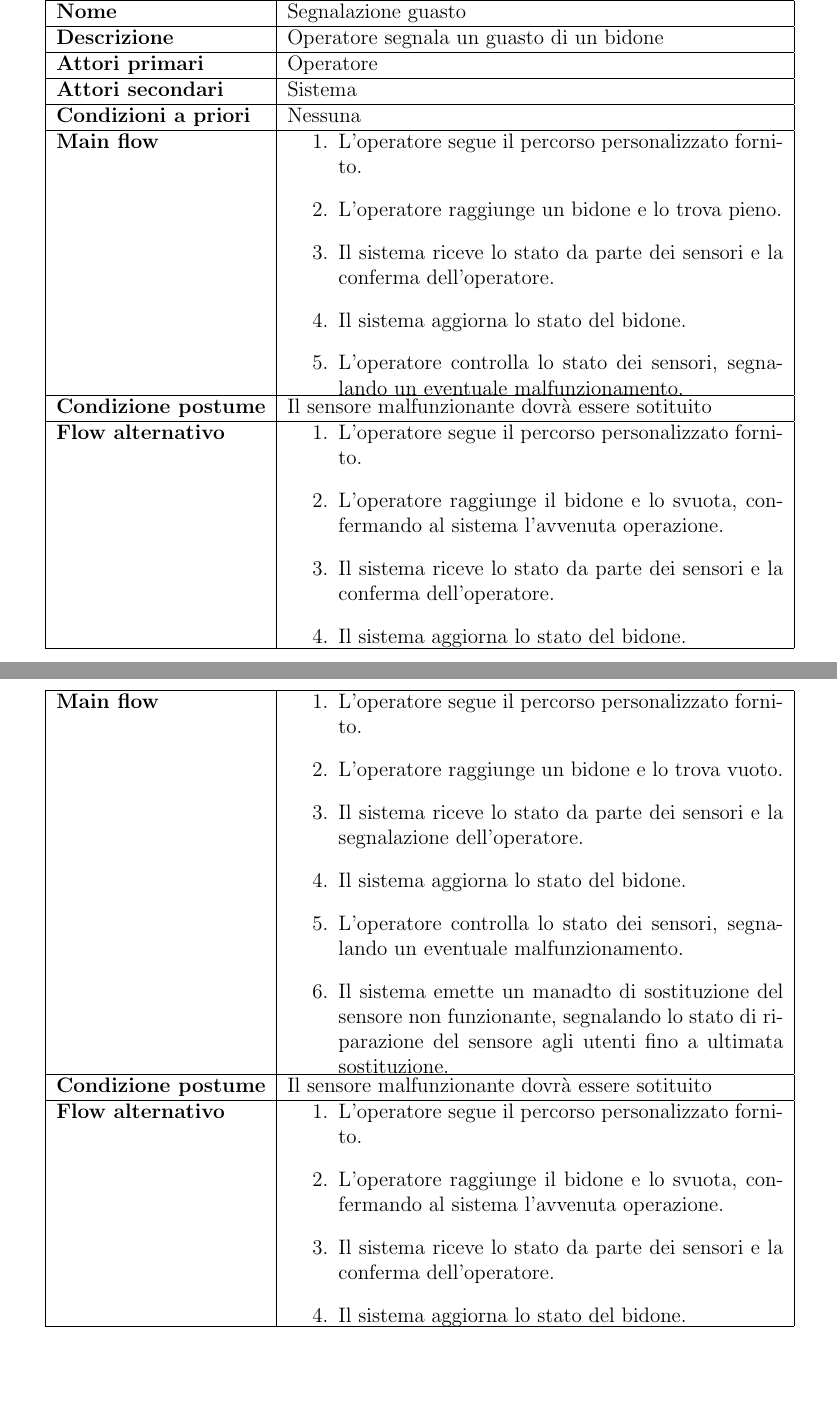
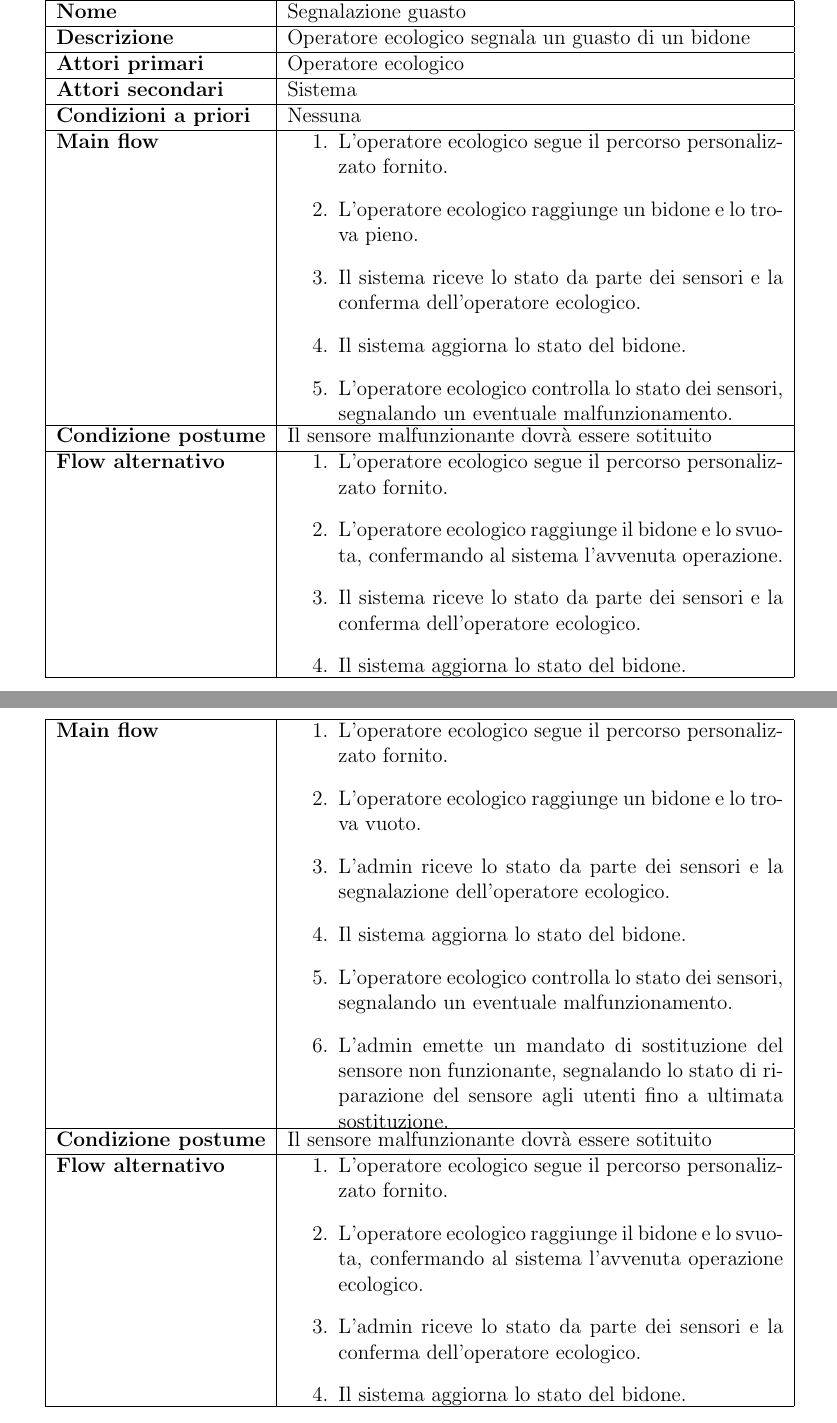
Before and after one commit to RiccardoCortese/RiciclApp, a LaTeX document (Docs/Documentation.tex): two parts of pages 9 and 10 of 10, joined at a grey line, cut so that both start at the same text, the shorter picture padded with empty space. Compiled offline with pdfLaTeX.

Commit message:
Update Documentation.tex

```diff
--- a/Docs/Documentation.tex
+++ b/Docs/Documentation.tex
@@ -263,27 +263,27 @@ I requisiti non funzionali descrivono i vincoli qualitativi del sistema e gli st
 \begin{longtable}{|l|p{10cm}|} \hline
 \textbf{ID} & UC4 \\ \hline
 \textbf{Nome} & Segnalazione guasto \\ \hline
-\textbf{Descrizione} & Operatore segnala un guasto di un bidone \\ \hline
-\textbf{Attori primari} & Operatore \\ \hline
+\textbf{Descrizione} & Operatore ecologico segnala un guasto di un bidone \\ \hline
+\textbf{Attori primari} & Operatore ecologico \\ \hline
 \textbf{Attori secondari} & Sistema \\ \hline
 \textbf{Condizioni a priori} & Nessuna \\ \hline
 \textbf{Main flow} &
 \begin{minipage}[t]{\linewidth}
 \begin{enumerate}
-    \item L'operatore segue il percorso personalizzato fornito.
-    \item L'operatore raggiunge un bidone e lo trova pieno.
-    \item Il sistema riceve lo stato da parte dei sensori e la conferma dell'operatore.
+    \item L'operatore ecologico segue il percorso personalizzato fornito.
+    \item L'operatore ecologico raggiunge un bidone e lo trova pieno.
+    \item Il sistema riceve lo stato da parte dei sensori e la conferma dell'operatore ecologico.
     \item Il sistema aggiorna lo stato del bidone.
-    \item L'operatore controlla lo stato dei sensori, segnalando un eventuale malfunzionamento.
+    \item L'operatore ecologico controlla lo stato dei sensori, segnalando un eventuale malfunzionamento.
 \end{enumerate}
 \end{minipage} \\ \hline
 \textbf{Condizione postume} & Il sensore malfunzionante dovrà essere sotituito \\ \hline
 \textbf{Flow alternativo} &
 \begin{minipage}[t]{\linewidth}
 \begin{enumerate}
-    \item L'operatore segue il percorso personalizzato fornito.
-    \item L'operatore raggiunge il bidone e lo svuota, confermando al sistema l'avvenuta operazione.
-    \item Il sistema riceve lo stato da parte dei sensori e la conferma dell'operatore.
+    \item L'operatore ecologico segue il percorso personalizzato fornito.
+    \item L'operatore ecologico raggiunge il bidone e lo svuota, confermando al sistema l'avvenuta operazione.
+    \item Il sistema riceve lo stato da parte dei sensori e la conferma dell'operatore ecologico.
     \item Il sistema aggiorna lo stato del bidone.
 \end{enumerate}
 \end{minipage} \\ \hline
@@ -300,21 +300,21 @@ I requisiti non funzionali descrivono i vincoli qualitativi del sistema e gli st
 \textbf{Main flow} &
 \begin{minipage}[t]{\linewidth}
 \begin{enumerate}
-    \item L'operatore segue il percorso personalizzato fornito.
-    \item L'operatore raggiunge un bidone e lo trova vuoto.
-    \item Il sistema riceve lo stato da parte dei sensori e la segnalazione dell'operatore.
+    \item L'operatore ecologico segue il percorso personalizzato fornito.
+    \item L'operatore ecologico raggiunge un bidone e lo trova vuoto.
+    \item L'admin riceve lo stato da parte dei sensori e la segnalazione dell'operatore ecologico.
     \item Il sistema aggiorna lo stato del bidone.
-    \item L'operatore controlla lo stato dei sensori, segnalando un eventuale malfunzionamento.
-    \item Il sistema emette un manadto di sostituzione del sensore non funzionante, segnalando lo stato di riparazione del sensore agli utenti fino a ultimata sostituzione.
+    \item L'operatore ecologico controlla lo stato dei sensori, segnalando un eventuale malfunzionamento.
+    \item L'admin emette un mandato di sostituzione del sensore non funzionante, segnalando lo stato di riparazione del sensore agli utenti fino a ultimata sostituzione.
 \end{enumerate}
 \end{minipage} \\ \hline
 \textbf{Condizione postume} & Il sensore malfunzionante dovrà essere sotituito \\ \hline
 \textbf{Flow alternativo} &
 \begin{minipage}[t]{\linewidth}
 \begin{enumerate}
-    \item L'operatore segue il percorso personalizzato fornito.
-    \item L'operatore raggiunge il bidone e lo svuota, confermando al sistema l'avvenuta operazione.
-    \item Il sistema riceve lo stato da parte dei sensori e la conferma dell'operatore.
+    \item L'operatore ecologico segue il percorso personalizzato fornito.
+    \item L'operatore ecologico raggiunge il bidone e lo svuota, confermando al sistema l'avvenuta operazione ecologico.
+    \item L'admin riceve lo stato da parte dei sensori e la conferma dell'operatore ecologico.
     \item Il sistema aggiorna lo stato del bidone.
 \end{enumerate}
 \end{minipage} \\ \hline
```
Also changed, not shown: Docs/Documentation.tex (22 more changed lines).
